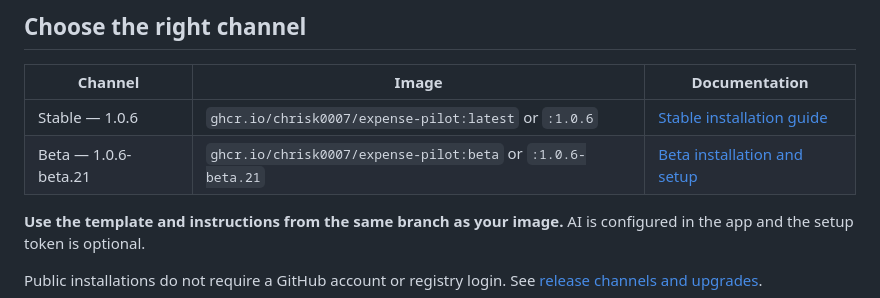
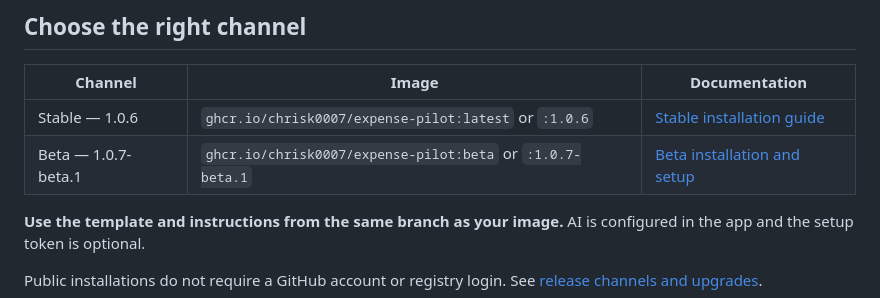
Before and after one commit to ChrisK0007/Expense-Pilot, a Markdown page: README.md, the part around the change. Drawn GitHub-style.

Commit message:
List server 1.0.7-beta.1 in the public documentation (#86)

```diff
--- a/README.md
+++ b/README.md
@@ -33,7 +33,7 @@ Records live in the Docker data volume. Optional AI, bank feeds and email use th
 | Channel | Image | Documentation |
 | --- | --- | --- |
 | Stable — 1.0.6 | `ghcr.io/chrisk0007/expense-pilot:latest` or `:1.0.6` | [Stable installation guide](https://github.com/ChrisK0007/Expense-Pilot/blob/main/docs/public-release.md) |
-| Beta — 1.0.6-beta.21 | `ghcr.io/chrisk0007/expense-pilot:beta` or `:1.0.6-beta.21` | [Beta installation and setup](https://github.com/ChrisK0007/Expense-Pilot/blob/beta/docs/public-release.md) |
+| Beta — 1.0.7-beta.1 | `ghcr.io/chrisk0007/expense-pilot:beta` or `:1.0.7-beta.1` | [Beta installation and setup](https://github.com/ChrisK0007/Expense-Pilot/blob/beta/docs/public-release.md) |
 
 **Use the template and instructions from the same branch as your image.** AI is configured in the app and the setup token is optional.
 
```
Also changed, not shown: docs/releases.md (+1 -1 lines).
